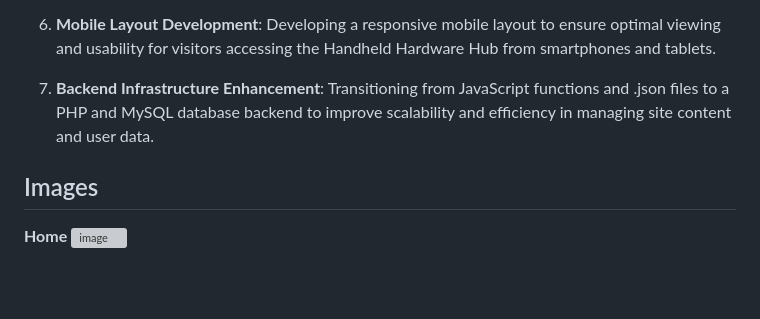
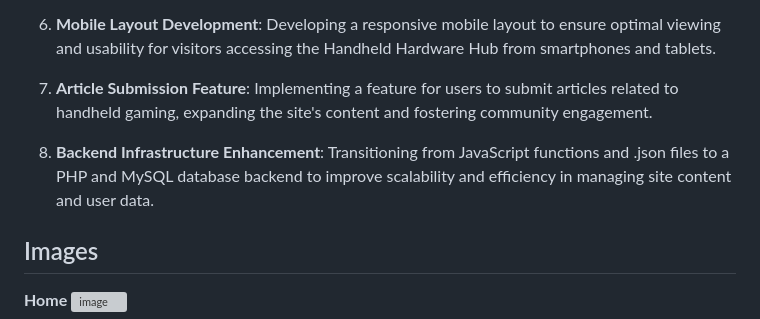
Before and after one commit to vibraniumdroid/handheld-hardware-hub, a Markdown page: README.md, the part around the change. Drawn GitHub-style; blank space fills up the shorter version; grey boxes are pictures that could not be loaded.

```diff
--- a/README.md
+++ b/README.md
@@ -45,7 +45,9 @@ Key priorities for future development:
 
 6. **Mobile Layout Development**: Developing a responsive mobile layout to ensure optimal viewing and usability for visitors accessing the Handheld Hardware Hub from smartphones and tablets.
 
-7. **Backend Infrastructure Enhancement**: Transitioning from JavaScript functions and .json files to a PHP and MySQL database backend to improve scalability and efficiency in managing site content and user data.
+7. **Article Submission Feature**: Implementing a feature for users to submit articles related to handheld gaming, expanding the site's content and fostering community engagement.
+
+8. **Backend Infrastructure Enhancement**: Transitioning from JavaScript functions and .json files to a PHP and MySQL database backend to improve scalability and efficiency in managing site content and user data.
 
 ## Images
 
```
